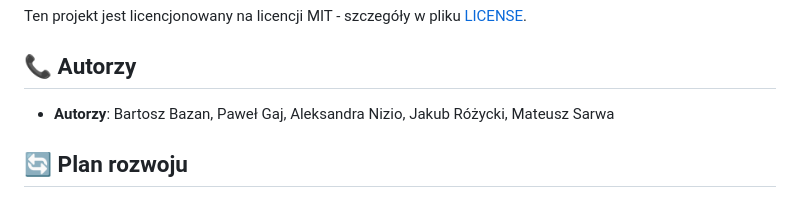
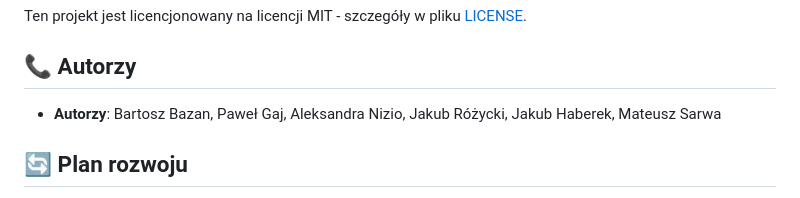
Before and after one commit to gajpawel/notepad, a Markdown page: README.md, the part around the change. GitHub-like rendering.

```diff
--- a/README.md
+++ b/README.md
@@ -108,7 +108,7 @@ Ten projekt jest licencjonowany na licencji MIT - szczegóły w pliku [LICENSE](
 
 ## 📞 Autorzy
 
-- **Autorzy**: Bartosz Bazan, Paweł Gaj, Aleksandra Nizio, Jakub Różycki, Mateusz Sarwa
+- **Autorzy**: Bartosz Bazan, Paweł Gaj, Aleksandra Nizio, Jakub Różycki, Jakub Haberek, Mateusz Sarwa
 
 
 ## 🔄 Plan rozwoju
```
